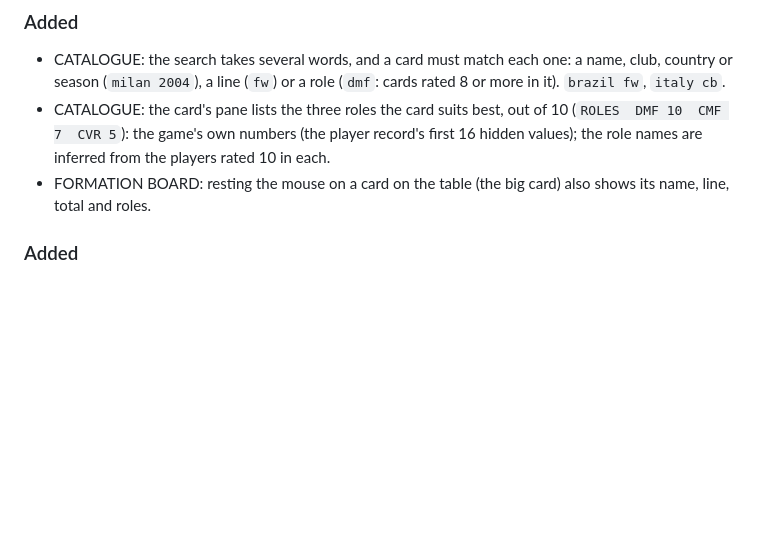
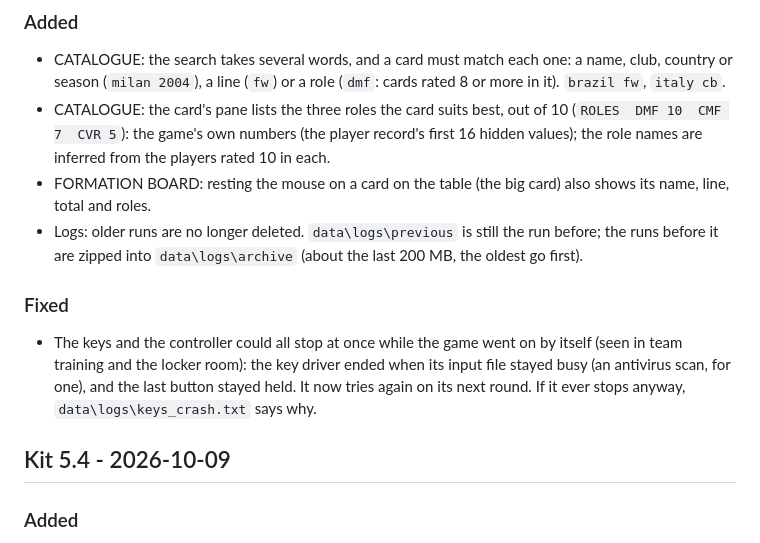
Before and after one commit to Forza-WCCF/WCCF-Kit-1011, a Markdown page: CHANGELOG.md, the part around the change. GitHub-like rendering; blank space fills up the shorter version.

Commit message:
CHANGELOG: the key-driver fix and the log archive; Kit 5.4's heading back (lost in #15)

```diff
--- a/CHANGELOG.md
+++ b/CHANGELOG.md
@@ -13,7 +13,16 @@ game is not included. Newest first; each date is the day that kit was built.
   the game's own numbers (the player record's first 16 hidden values); the role names are inferred from the players
   rated 10 in each.
 - FORMATION BOARD: resting the mouse on a card on the table (the big card) also shows its name, line, total and roles.
+- Logs: older runs are no longer deleted. `data\logs\previous` is still the run before; the runs before it are
+  zipped into `data\logs\archive` (about the last 200 MB, the oldest go first).
 
+### Fixed
+- The keys and the controller could all stop at once while the game went on by itself (seen in team training and
+  the locker room): the key driver ended when its input file stayed busy (an antivirus scan, for one), and the last
+  button stayed held. It now tries again on its next round. If it ever stops anyway, `data\logs\keys_crash.txt`
+  says why.
+
+## Kit 5.4 - 2026-10-09
 
 ### Added
 - CLUB CARD: CLEAR BAD ENDINGS (click twice) sets the card's bad endings back to 0 at a restart, after a backup.
```
